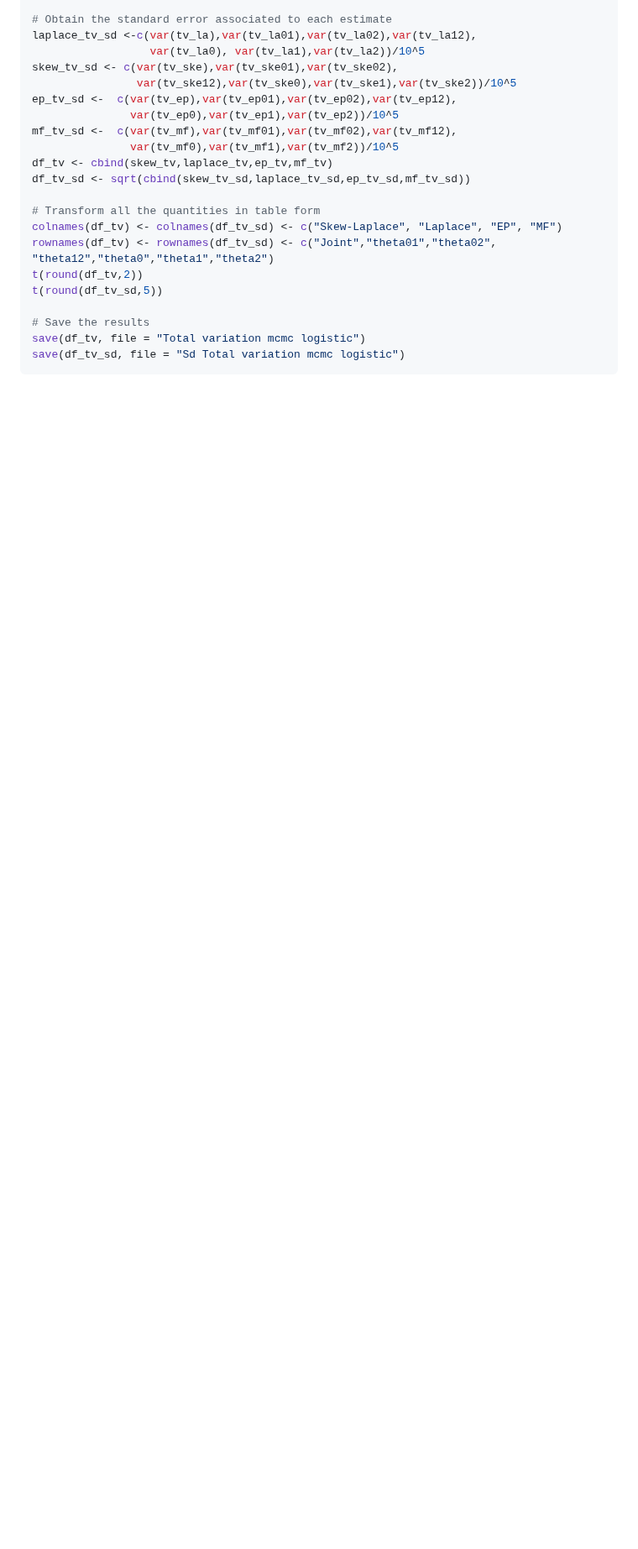
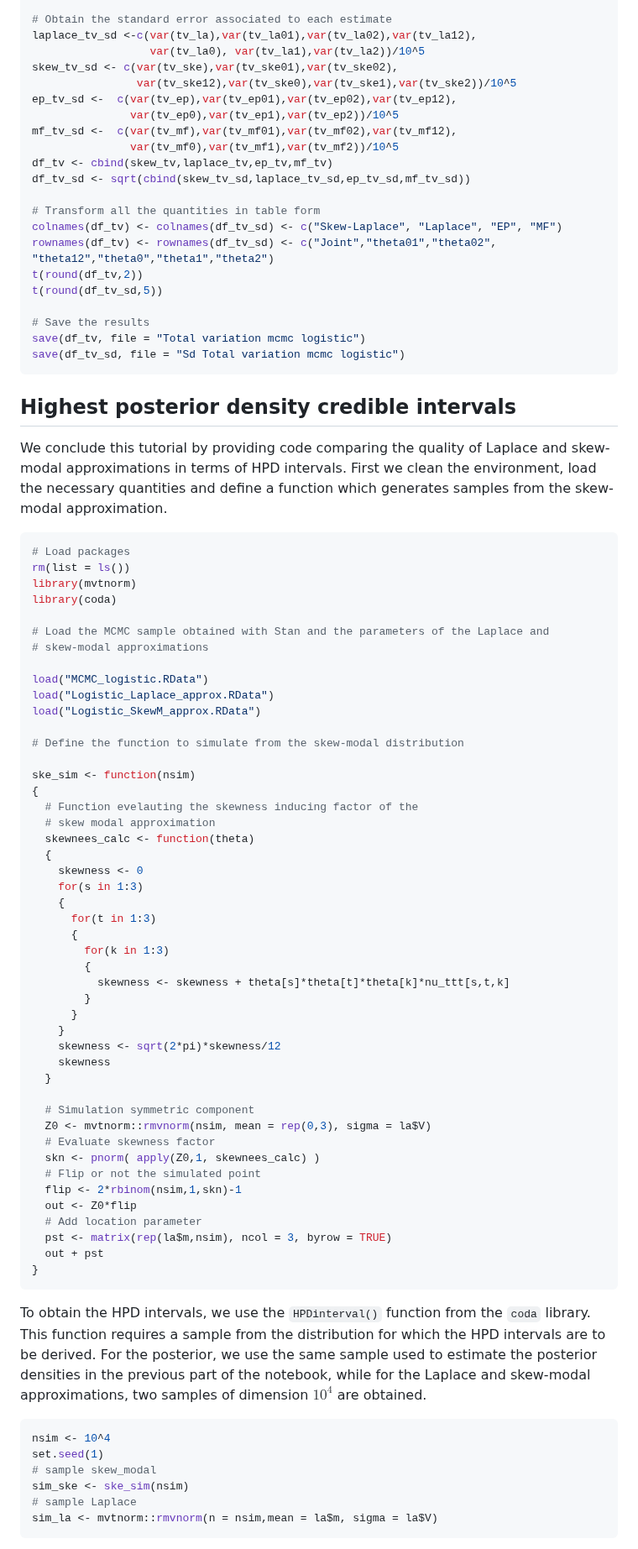
Before and after one commit to Francesco16p/SMA, a Markdown page: LogisticMarkdownAnalysis.md, the part around one of its changes. Shown at 84% size. Drawn GitHub-style; blank space fills up the shorter version.

````diff
--- a/LogisticMarkdownAnalysis.md
+++ b/LogisticMarkdownAnalysis.md
@@ -1047,3 +1046,70 @@ t(round(df_tv_sd,5))
 save(df_tv, file = "Total variation mcmc logistic")
 save(df_tv_sd, file = "Sd Total variation mcmc logistic")
 ```
+## Highest posterior density credible intervals
+
+We conclude this tutorial by providing code comparing the quality of Laplace and skew-modal approximations in terms of HPD intervals. First we clean the environment, load the necessary quantities and define a function which generates samples from the skew-modal approximation.
+```r
+# Load packages
+rm(list = ls())
+library(mvtnorm)
+library(coda)
+
+# Load the MCMC sample obtained with Stan and the parameters of the Laplace and
+# skew-modal approximations
+
+load("MCMC_logistic.RData")
+load("Logistic_Laplace_approx.RData")
+load("Logistic_SkewM_approx.RData")
+
+# Define the function to simulate from the skew-modal distribution
+
+ske_sim <- function(nsim)
+{
+  # Function evelauting the skewness inducing factor of the
+  # skew modal approximation
+  skewnees_calc <- function(theta)
+  {
+    skewness <- 0
+    for(s in 1:3)
+    {
+      for(t in 1:3)
+      {
+        for(k in 1:3)
+        {
+          skewness <- skewness + theta[s]*theta[t]*theta[k]*nu_ttt[s,t,k]
+        }
+      }
+    }
+    skewness <- sqrt(2*pi)*skewness/12
+    skewness
+  }
+
+  # Simulation symmetric component
+  Z0 <- mvtnorm::rmvnorm(nsim, mean = rep(0,3), sigma = la$V)
+  # Evaluate skewness factor
+  skn <- pnorm( apply(Z0,1, skewnees_calc) )
+  # Flip or not the simulated point
+  flip <- 2*rbinom(nsim,1,skn)-1
+  out <- Z0*flip
+  # Add location parameter
+  pst <- matrix(rep(la$m,nsim), ncol = 3, byrow = TRUE)
+  out + pst
+}
+```
+
+To obtain the HPD intervals, we use the `HPDinterval()` function from the `coda` library.
+This function requires a sample from the distribution for which the HPD intervals
+are to be derived. For the posterior, we use the same sample used to estimate the
+posterior densities in the previous part of the notebook, while for the Laplace
+and skew-modal approximations, two samples of dimension $10^4$ are obtained.
+
+```r
+nsim <- 10^4
+set.seed(1)
+# sample skew_modal
+sim_ske <- ske_sim(nsim)
+# sample Laplace
+sim_la <- mvtnorm::rmvnorm(n = nsim,mean = la$m, sigma = la$V)
+```
+
````
Also changed, not shown: other parts of LogisticMarkdownAnalysis.md (+47 -16 lines).
